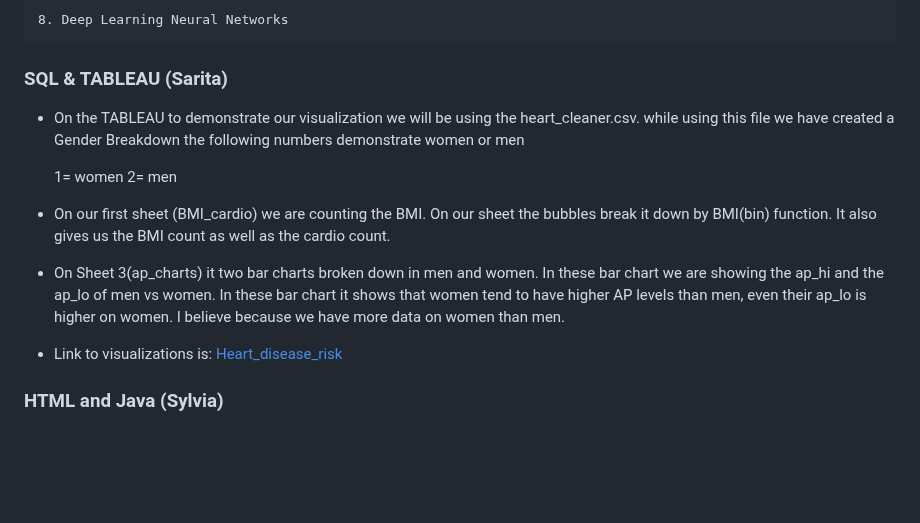
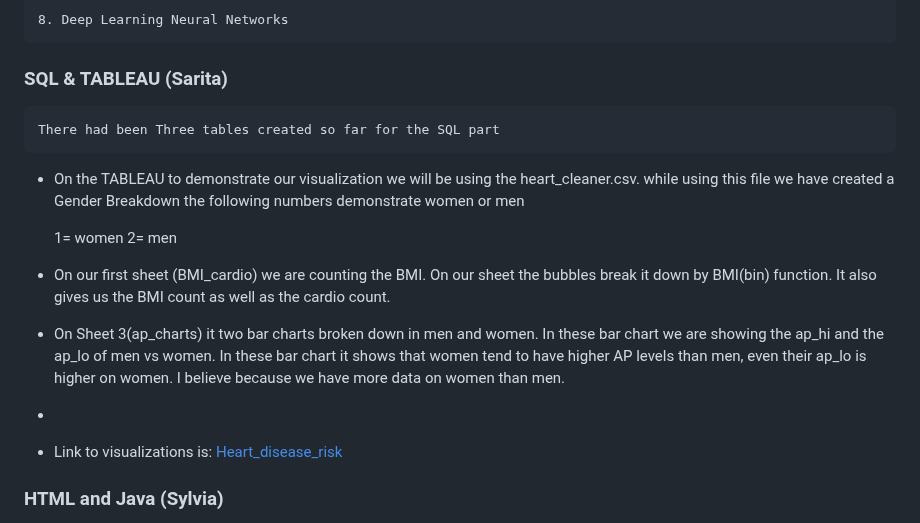
Before and after one commit to JGILINGER7/heart_disease_risk, a Markdown page: README.md, the part around the change. Rendered like a GitHub page; blank space fills up the shorter version.

```diff
--- a/README.md
+++ b/README.md
@@ -47,6 +47,7 @@ The following machine learning models will be tested:
     8. Deep Learning Neural Networks
 
 ### SQL & TABLEAU (Sarita)
+	There had been Three tables created so far for the SQL part
 
 - On the TABLEAU to demonstrate our visualization we will be using the heart_cleaner.csv. while using this file we have created a Gender Breakdown the following numbers demonstrate women or men
 
@@ -57,6 +58,8 @@ The following machine learning models will be tested:
 
 - On Sheet 3(ap_charts) it two bar charts broken down in men and women. In these bar chart we are showing the ap_hi and the ap_lo of men vs women. In these bar chart it shows that women tend to have higher AP levels than men, even their ap_lo is higher on women. I believe because we have more data on women than men.
 
+-
+
 - Link to visualizations is: [Heart_disease_risk](https://public.tableau.com/views/heart_disease_risk/ap_cardio?:language=en-US&:display_count=n&:origin=viz_share_link)
 
 ### HTML and Java (Sylvia)
```
